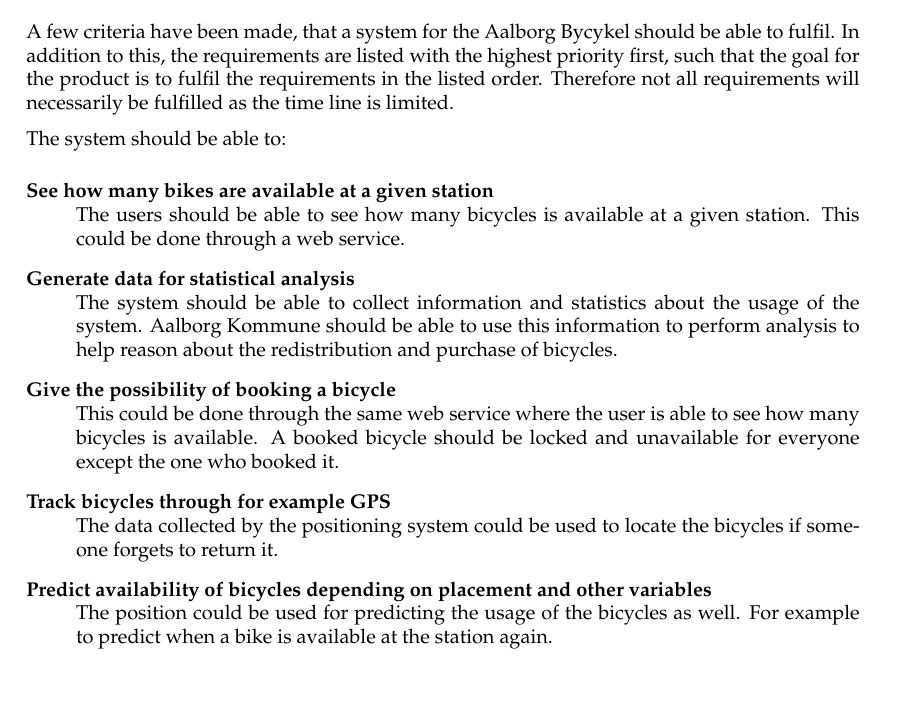
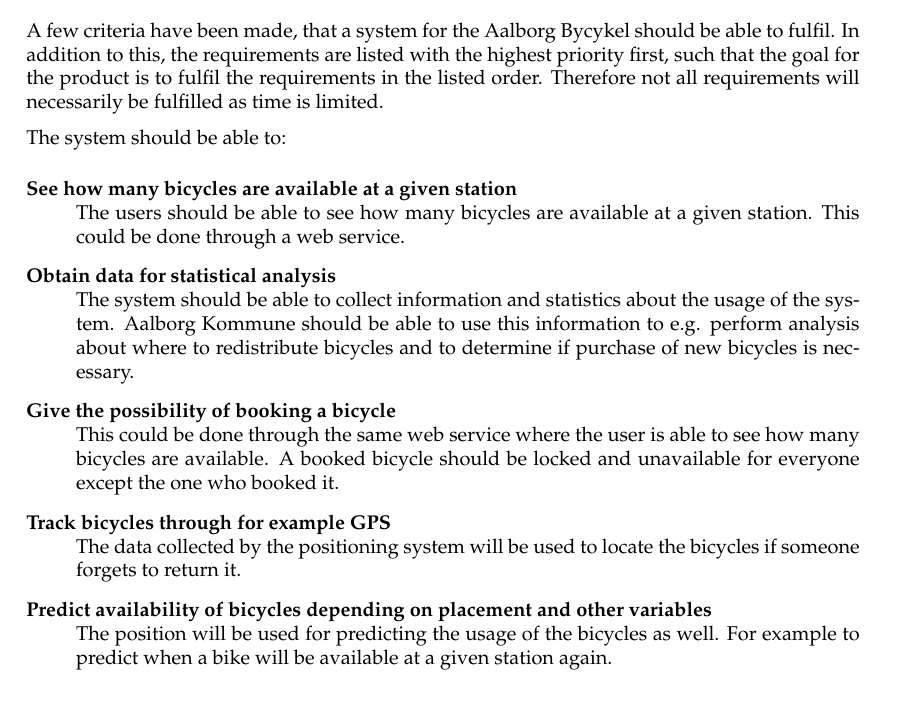
Before and after one commit to lgrave11/sw707e14, a LaTeX thesis (Report/Main.tex, which reads Report/Src/Analysis/Requirements.tex): part of page 15 of 18, cut so that both start at the same text. Compiled offline with pdfLaTeX.

Commit message:
requirements rettet.

```diff
--- a/Report/Src/Analysis/Requirements.tex
+++ b/Report/Src/Analysis/Requirements.tex
@@ -1,22 +1,22 @@
 \section{Requirements}
 A few criteria have been made, that a system for the \bycykel should be able to fulfil.
 In addition to this, the requirements are listed with the highest priority first, such that the goal for the product is to fulfil the requirements in the listed order.
-Therefore not all requirements will necessarily be fulfilled as the time line is limited.
+Therefore not all requirements will necessarily be fulfilled as time is limited.
 
 The system should be able to:
 \begin{description}
-\item[See how many bikes are available at a given station] \hfill \\
-The users should be able to see how many bicycles is available at a given station.
+\item[See how many bicycles are available at a given station] \hfill \\
+The users should be able to see how many bicycles are available at a given station.
 This could be done through a web service.
-\item[Generate data for statistical analysis] \hfill \\
+\item[Obtain data for statistical analysis] \hfill \\
 The system should be able to collect information and statistics about the usage of the system.
-Aalborg Kommune should be able to use this information to perform analysis to help reason about the redistribution and purchase of bicycles.
+Aalborg Kommune should be able to use this information to e.g. perform analysis about where to redistribute bicycles and to determine if purchase of new bicycles is necessary.
 \item[Give the possibility of booking a bicycle] \hfill \\
-This could be done through the same web service where the user is able to see how many bicycles is available.
+This could be done through the same web service where the user is able to see how many bicycles are available.
 A booked bicycle should be locked and unavailable for everyone except the one who booked it.
 \item[Track bicycles through for example GPS] \hfill \\
-The data collected by the positioning system could be used to locate the bicycles if someone forgets to return it.
+The data collected by the positioning system will be used to locate the bicycles if someone forgets to return it.
 \item[Predict availability of bicycles depending on placement and other variables] \hfill \\
-The position could be used for predicting the usage of the bicycles as well.
-For example to predict when a bike is available at the station again.
+The position will be used for predicting the usage of the bicycles as well.
+For example to predict when a bike will be available at a given station again.
 \end{description}
```
